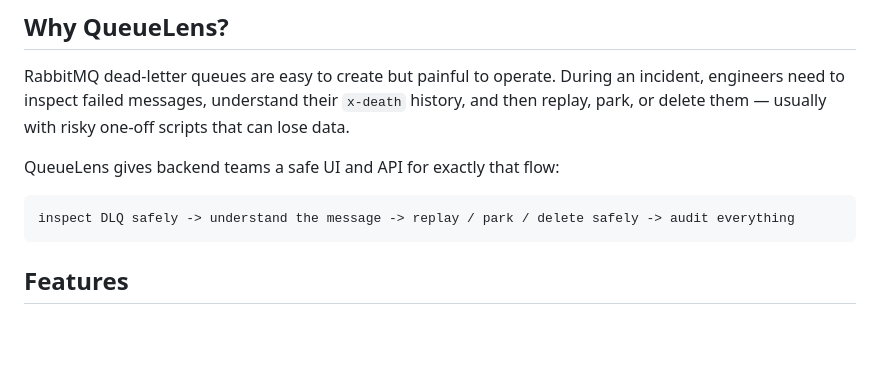
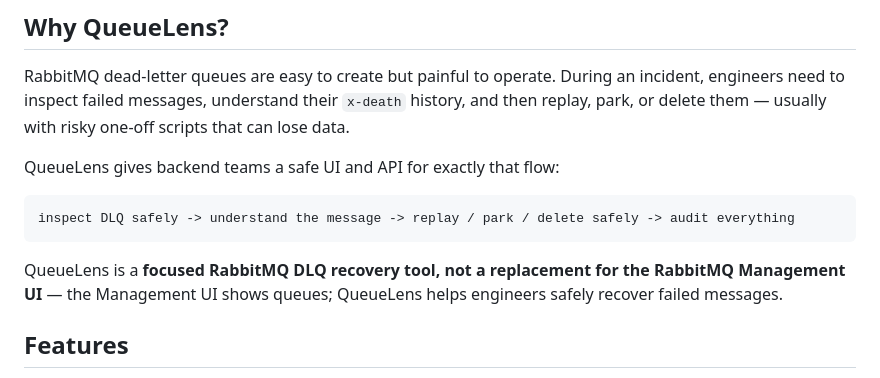
Before and after one commit to talaatmagdyx/queuelens, a Markdown page: README.md, the part around one of its changes. GitHub-like rendering; blank space fills up the shorter version.

````diff
--- a/README.md
+++ b/README.md
@@ -16,6 +16,10 @@ QueueLens gives backend teams a safe UI and API for exactly that flow:
 ```text
 inspect DLQ safely -> understand the message -> replay / park / delete safely -> audit everything
 ```
+
+QueueLens is a **focused RabbitMQ DLQ recovery tool, not a replacement for the RabbitMQ
+Management UI** — the Management UI shows queues; QueueLens helps engineers safely recover
+failed messages.
 
 ## Features
 
````
Also changed, not shown: other parts of README.md (+52 -1 lines).
